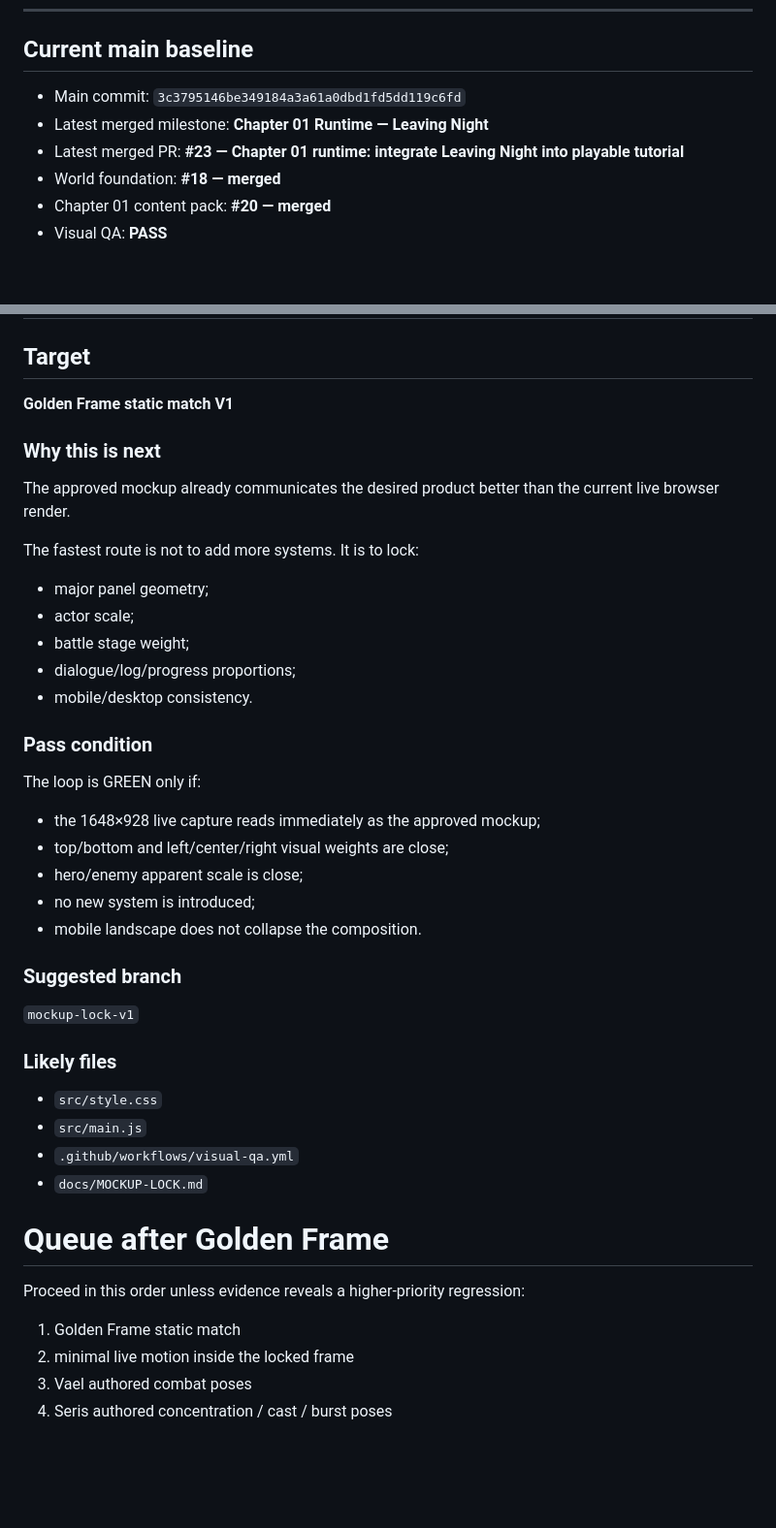
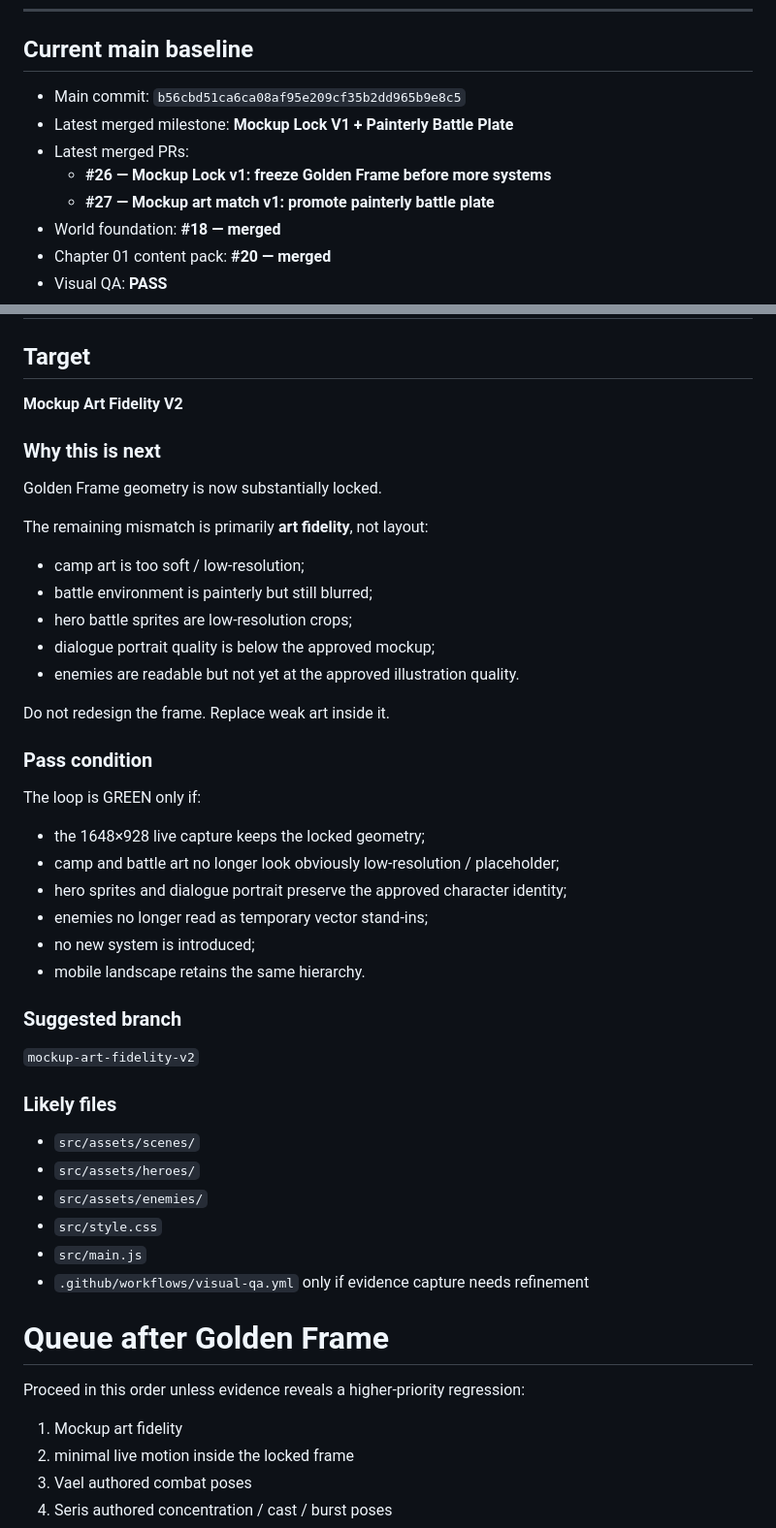
Before and after one commit to jbseo-commits/project-guildfall, a Markdown page: docs/LOOP-STATE.md, 2 parts joined by grey strips. Shown at 97% size. Drawn GitHub-style; blank space fills up the shorter version.

Commit message:
Advance Mockup Lock loop to art fidelity

```diff
--- a/docs/LOOP-STATE.md
+++ b/docs/LOOP-STATE.md
@@ -12,9 +12,11 @@
 
 ## Current main baseline
 
-- Main commit: `3c3795146be349184a3a61a0dbd1fd5dd119c6fd`
-- Latest merged milestone: **Chapter 01 Runtime — Leaving Night**
-- Latest merged PR: **#23 — Chapter 01 runtime: integrate Leaving Night into playable tutorial**
+- Main commit: `b56cbd51ca6ca08af95e209cf35b2dd965b9e8c5`
+- Latest merged milestone: **Mockup Lock V1 + Painterly Battle Plate**
+- Latest merged PRs:
+  - **#26 — Mockup Lock v1: freeze Golden Frame before more systems**
+  - **#27 — Mockup art match v1: promote painterly battle plate**
 - World foundation: **#18 — merged**
 - Chapter 01 content pack: **#20 — merged**
 - Visual QA: **PASS**
@@ -208,40 +210,45 @@ Repository work may continue.
 # NEXT LOOP — HIGHEST PRIORITY
 
 ## Target
-**Golden Frame static match V1**
+**Mockup Art Fidelity V2**
 
 ### Why this is next
-The approved mockup already communicates the desired product better than the current live browser render.
+Golden Frame geometry is now substantially locked.
 
-The fastest route is not to add more systems. It is to lock:
-- major panel geometry;
-- actor scale;
-- battle stage weight;
-- dialogue/log/progress proportions;
-- mobile/desktop consistency.
+The remaining mismatch is primarily **art fidelity**, not layout:
+- camp art is too soft / low-resolution;
+- battle environment is painterly but still blurred;
+- hero battle sprites are low-resolution crops;
+- dialogue portrait quality is below the approved mockup;
+- enemies are readable but not yet at the approved illustration quality.
+
+Do not redesign the frame. Replace weak art inside it.
 
 ### Pass condition
 The loop is GREEN only if:
-- the 1648×928 live capture reads immediately as the approved mockup;
-- top/bottom and left/center/right visual weights are close;
-- hero/enemy apparent scale is close;
+- the 1648×928 live capture keeps the locked geometry;
+- camp and battle art no longer look obviously low-resolution / placeholder;
+- hero sprites and dialogue portrait preserve the approved character identity;
+- enemies no longer read as temporary vector stand-ins;
 - no new system is introduced;
-- mobile landscape does not collapse the composition.
+- mobile landscape retains the same hierarchy.
 
 ### Suggested branch
-`mockup-lock-v1`
+`mockup-art-fidelity-v2`
 
 ### Likely files
+- `src/assets/scenes/`
+- `src/assets/heroes/`
+- `src/assets/enemies/`
 - `src/style.css`
 - `src/main.js`
-- `.github/workflows/visual-qa.yml`
-- `docs/MOCKUP-LOCK.md`
+- `.github/workflows/visual-qa.yml` only if evidence capture needs refinement
 
 # Queue after Golden Frame
 
 Proceed in this order unless evidence reveals a higher-priority regression:
 
-1. Golden Frame static match
+1. Mockup art fidelity
 2. minimal live motion inside the locked frame
 3. Vael authored combat poses
 4. Seris authored concentration / cast / burst poses
```
